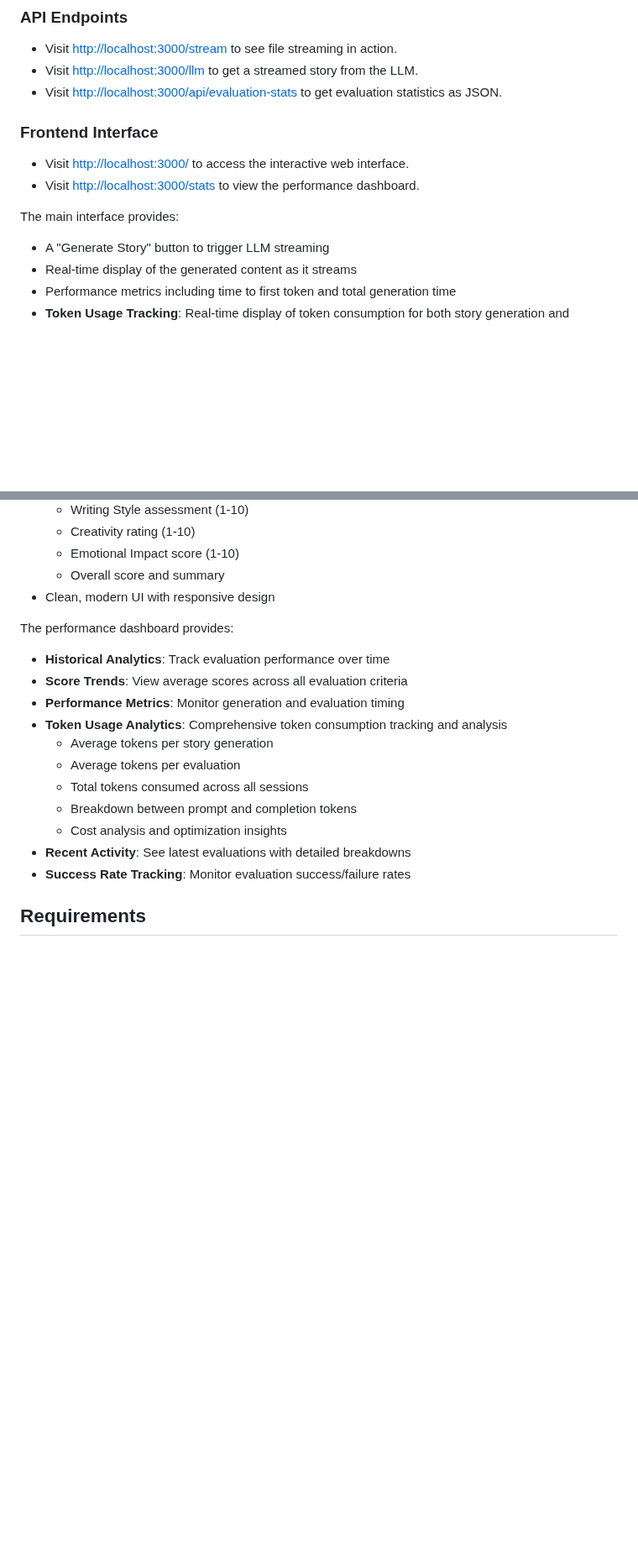
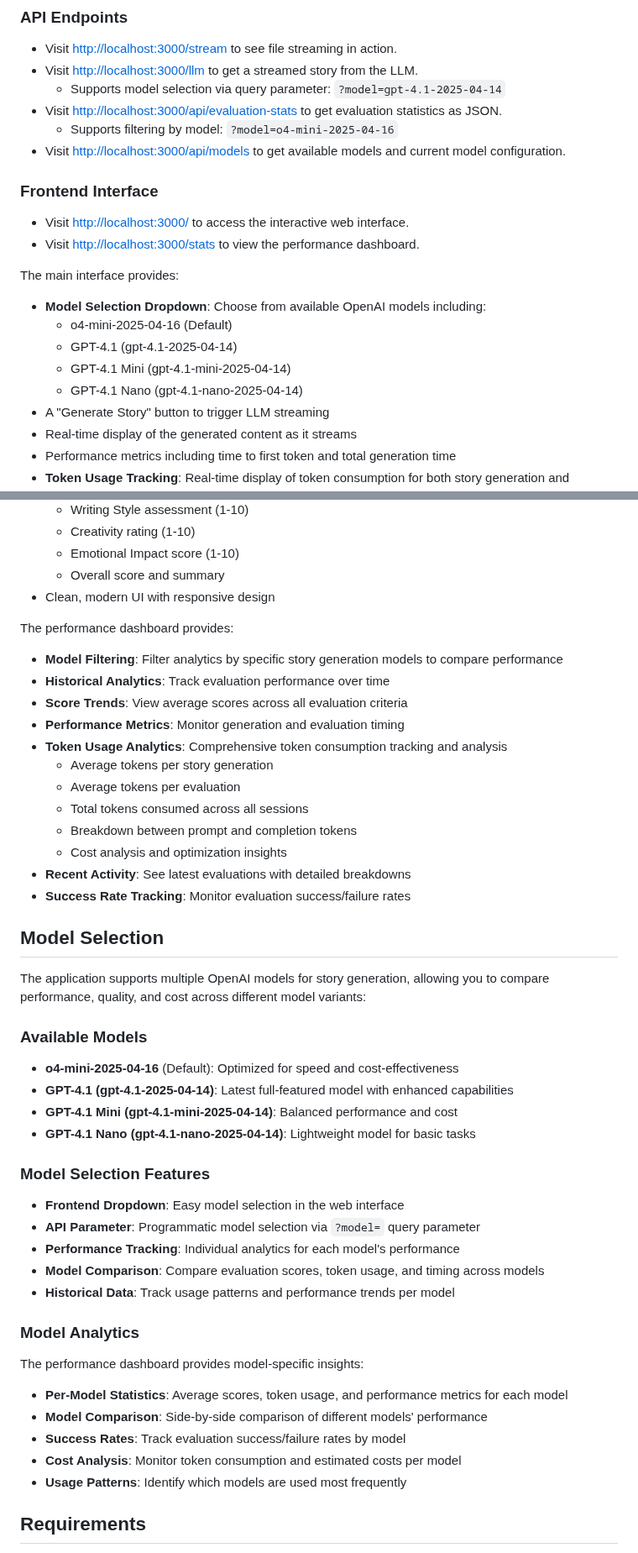
Before and after one commit to PSL-davidcastro/streaming-node, a Markdown page: README.md, 2 parts joined by grey strips. Shown at 84% size. Drawn GitHub-style; blank space fills up the shorter version.

Commit message:
enhance README with model selection details and filtering options for evaluation analytics

```diff
--- a/README.md
+++ b/README.md
@@ -48,7 +49,10 @@ This project demonstrates streaming responses from a Node.js server using Expres
 
 - Visit [http://localhost:3000/stream](http://localhost:3000/stream) to see file streaming in action.
 - Visit [http://localhost:3000/llm](http://localhost:3000/llm) to get a streamed story from the LLM.
+  - Supports model selection via query parameter: `?model=gpt-4.1-2025-04-14`
 - Visit [http://localhost:3000/api/evaluation-stats](http://localhost:3000/api/evaluation-stats) to get evaluation statistics as JSON.
+  - Supports filtering by model: `?model=o4-mini-2025-04-16`
+- Visit [http://localhost:3000/api/models](http://localhost:3000/api/models) to get available models and current model configuration.
 
 ### Frontend Interface
 
@@ -57,6 +61,11 @@ This project demonstrates streaming responses from a Node.js server using Expres
 
 The main interface provides:
 
+- **Model Selection Dropdown**: Choose from available OpenAI models including:
+  - o4-mini-2025-04-16 (Default)
+  - GPT-4.1 (gpt-4.1-2025-04-14)
+  - GPT-4.1 Mini (gpt-4.1-mini-2025-04-14)
+  - GPT-4.1 Nano (gpt-4.1-nano-2025-04-14)
 - A "Generate Story" button to trigger LLM streaming
 - Real-time display of the generated content as it streams
 - Performance metrics including time to first token and total generation time
@@ -74,6 +83,7 @@ The main interface provides:
 
 The performance dashboard provides:
 
+- **Model Filtering**: Filter analytics by specific story generation models to compare performance
 - **Historical Analytics**: Track evaluation performance over time
 - **Score Trends**: View average scores across all evaluation criteria
 - **Performance Metrics**: Monitor generation and evaluation timing
@@ -85,6 +95,35 @@ The performance dashboard provides:
   - Cost analysis and optimization insights
 - **Recent Activity**: See latest evaluations with detailed breakdowns
 - **Success Rate Tracking**: Monitor evaluation success/failure rates
+
+## Model Selection
+
+The application supports multiple OpenAI models for story generation, allowing you to compare performance, quality, and cost across different model variants:
+
+### Available Models
+
+- **o4-mini-2025-04-16** (Default): Optimized for speed and cost-effectiveness
+- **GPT-4.1 (gpt-4.1-2025-04-14)**: Latest full-featured model with enhanced capabilities
+- **GPT-4.1 Mini (gpt-4.1-mini-2025-04-14)**: Balanced performance and cost
+- **GPT-4.1 Nano (gpt-4.1-nano-2025-04-14)**: Lightweight model for basic tasks
+
+### Model Selection Features
+
+- **Frontend Dropdown**: Easy model selection in the web interface
+- **API Parameter**: Programmatic model selection via `?model=` query parameter
+- **Performance Tracking**: Individual analytics for each model's performance
+- **Model Comparison**: Compare evaluation scores, token usage, and timing across models
+- **Historical Data**: Track usage patterns and performance trends per model
+
+### Model Analytics
+
+The performance dashboard provides model-specific insights:
+
+- **Per-Model Statistics**: Average scores, token usage, and performance metrics for each model
+- **Model Comparison**: Side-by-side comparison of different models' performance
+- **Success Rates**: Track evaluation success/failure rates by model
+- **Cost Analysis**: Monitor token consumption and estimated costs per model
+- **Usage Patterns**: Identify which models are used most frequently
 
 ## Requirements
 
```
Also changed, not shown: other parts of README.md (+1 -0 lines).
